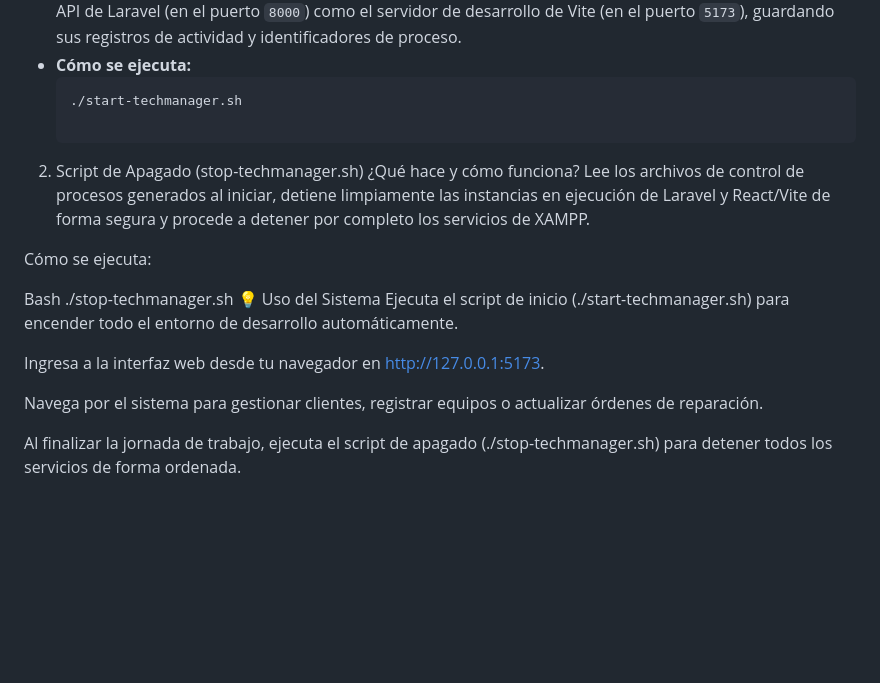
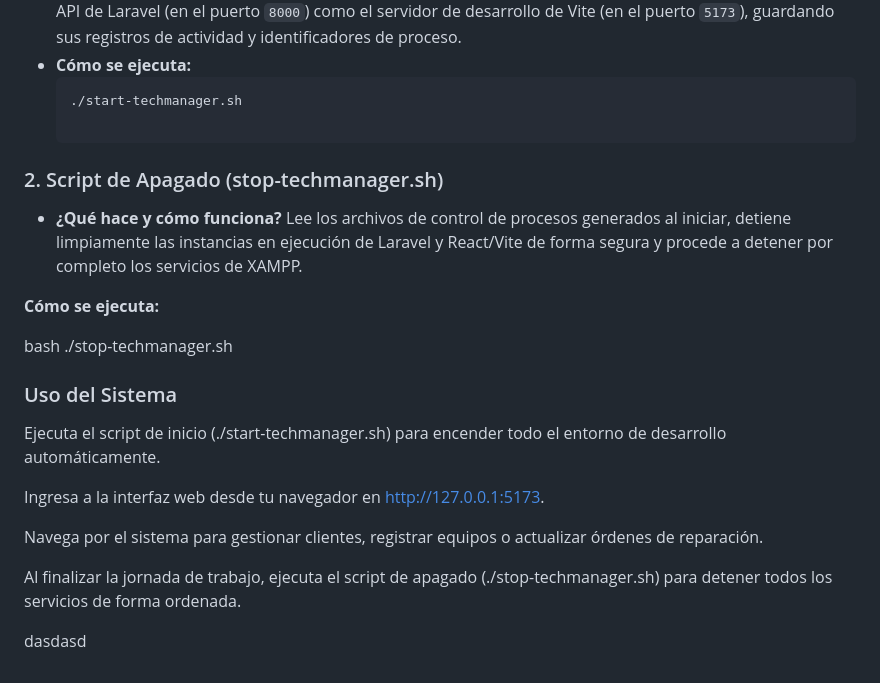
Before and after one commit to SantiRolando/TechManager, a Markdown page: README.md, the part around the change. GitHub-like rendering; blank space fills up the shorter version.

````diff
--- a/README.md
+++ b/README.md
@@ -74,15 +74,17 @@ El proyecto incluye scripts en la raíz para simplificar la inicialización y el
   ```bash
   ./start-techmanager.sh
 
-2. Script de Apagado (stop-techmanager.sh)
-¿Qué hace y cómo funciona?
+### 2. Script de Apagado (stop-techmanager.sh)
+* **¿Qué hace y cómo funciona?**
 Lee los archivos de control de procesos generados al iniciar, detiene limpiamente las instancias en ejecución de Laravel y React/Vite de forma segura y procede a detener por completo los servicios de XAMPP.
 
-Cómo se ejecuta:
+**Cómo se ejecuta:**
 
-Bash
+bash
 ./stop-techmanager.sh
-💡 Uso del Sistema
+
+
+### Uso del Sistema
 Ejecuta el script de inicio (./start-techmanager.sh) para encender todo el entorno de desarrollo automáticamente.
 
 Ingresa a la interfaz web desde tu navegador en http://127.0.0.1:5173.
@@ -90,3 +92,11 @@ Ingresa a la interfaz web desde tu navegador en http://127.0.0.1:5173.
 Navega por el sistema para gestionar clientes, registrar equipos o actualizar órdenes de reparación.
 
 Al finalizar la jornada de trabajo, ejecuta el script de apagado (./stop-techmanager.sh) para detener todos los servicios de forma ordenada.
+
+
+
+
+
+
+
+dasdasd
````
